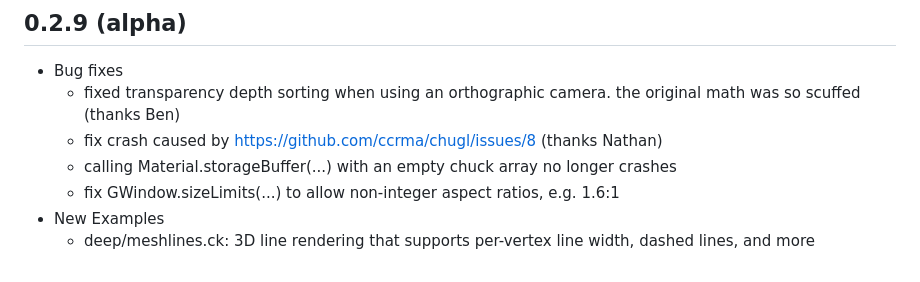
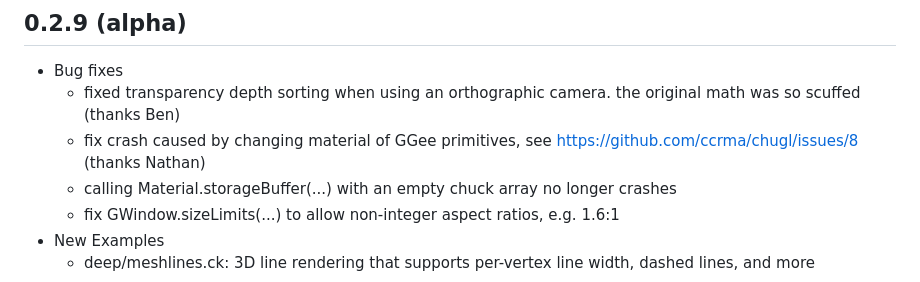
Before and after one commit to ccrma/chugl, a Markdown page: CHANGES.md, the part around the change. Drawn GitHub-style.

```diff
--- a/CHANGES.md
+++ b/CHANGES.md
@@ -3,7 +3,7 @@
 ## 0.2.9 (alpha)
 - Bug fixes
   - fixed transparency depth sorting when using an orthographic camera. the original math was so scuffed (thanks Ben)
-  - fix crash caused by https://github.com/ccrma/chugl/issues/8 (thanks Nathan)
+  - fix crash caused by changing material of GGee primitives, see https://github.com/ccrma/chugl/issues/8 (thanks Nathan)
   - calling Material.storageBuffer(...) with an empty chuck array no longer crashes
   - fix GWindow.sizeLimits(...) to allow non-integer aspect ratios, e.g. 1.6:1
 - New Examples
```
